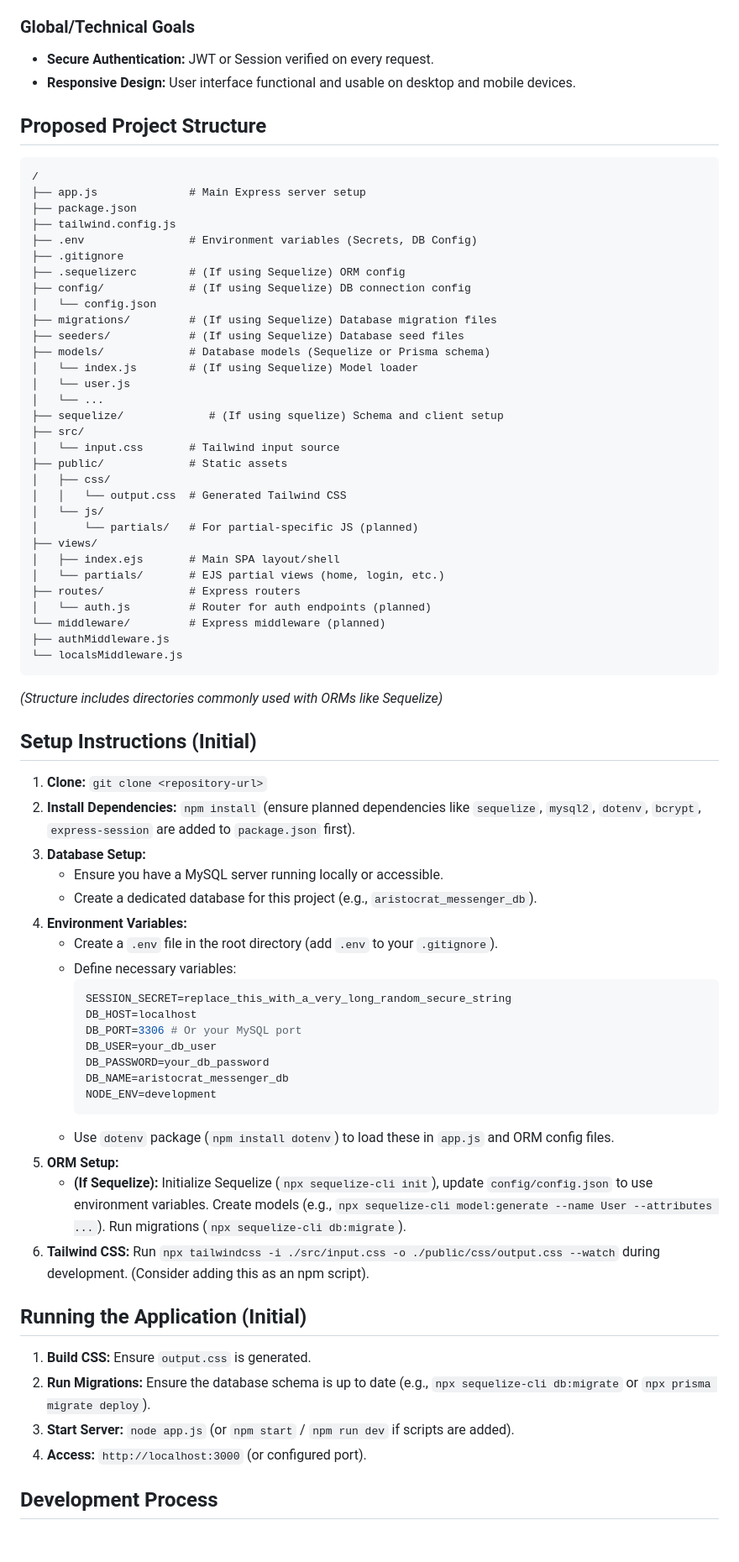
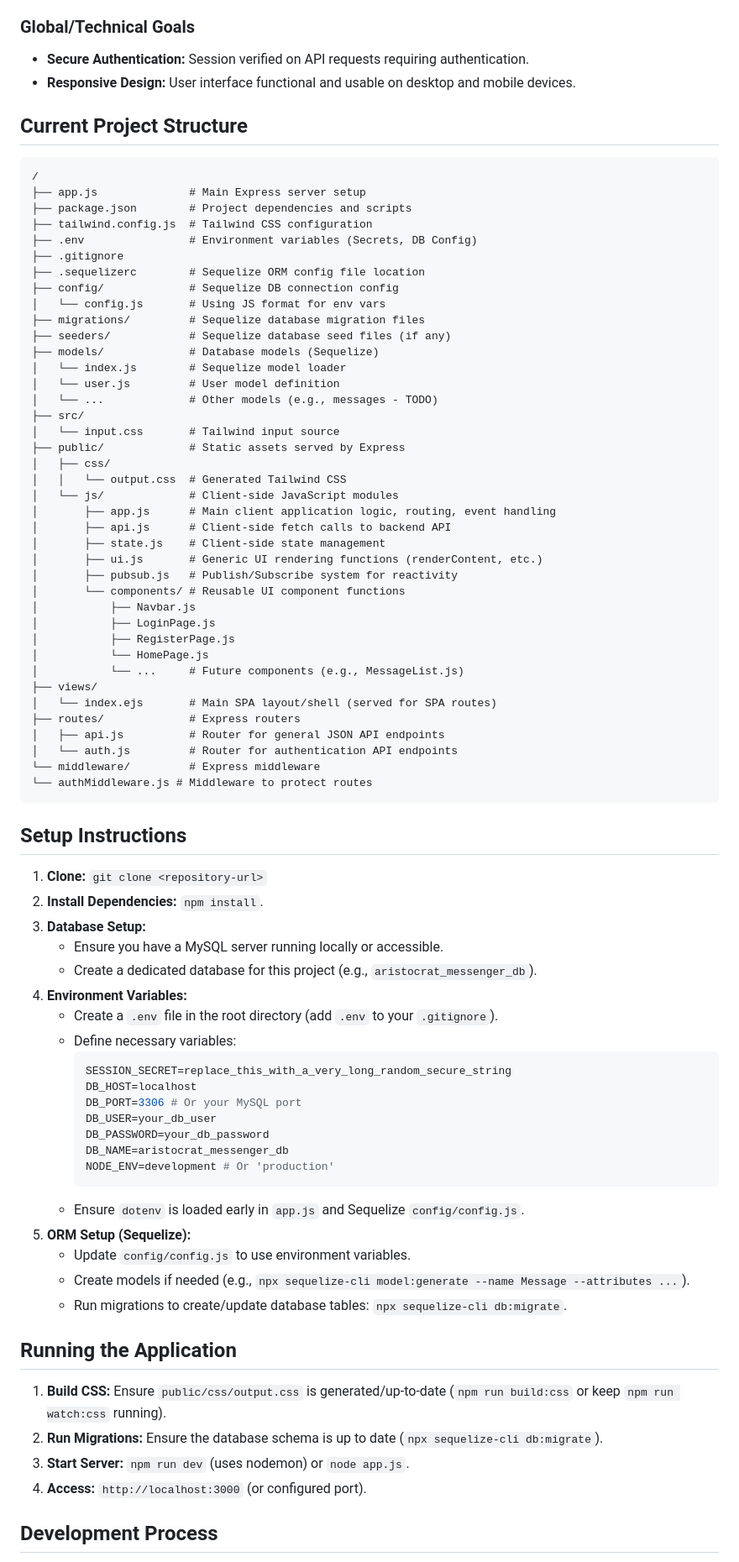
Before and after one commit to PlzDntBlm/AristocratMessenger, a Markdown page: readme.md, the part around one of its changes. Shown at 84% size. GitHub-like rendering; blank space fills up the shorter version.

Commit message:
docs: update README to reflect current project structure and dependencies

````diff
--- a/readme.md
+++ b/readme.md
@@ -120,50 +122,57 @@ The application will be built as a Single Page Application (SPA) using dynamic c
 
 ### Global/Technical Goals
 
-* **Secure Authentication:** JWT or Session verified on every request.
+* **Secure Authentication:** Session verified on API requests requiring authentication.
 * **Responsive Design:** User interface functional and usable on desktop and mobile devices.
 
-## Proposed Project Structure
+## Current Project Structure
 
 ```
 /
 ├── app.js              # Main Express server setup
-├── package.json
-├── tailwind.config.js
+├── package.json        # Project dependencies and scripts
+├── tailwind.config.js  # Tailwind CSS configuration
 ├── .env                # Environment variables (Secrets, DB Config)
 ├── .gitignore
-├── .sequelizerc        # (If using Sequelize) ORM config
-├── config/             # (If using Sequelize) DB connection config
-│   └── config.json
-├── migrations/         # (If using Sequelize) Database migration files
-├── seeders/            # (If using Sequelize) Database seed files
-├── models/             # Database models (Sequelize or Prisma schema)
-│   └── index.js        # (If using Sequelize) Model loader
-│   └── user.js
-│   └── ...
-├── sequelize/             # (If using squelize) Schema and client setup
+├── .sequelizerc        # Sequelize ORM config file location
+├── config/             # Sequelize DB connection config
+│   └── config.js       # Using JS format for env vars
+├── migrations/         # Sequelize database migration files
+├── seeders/            # Sequelize database seed files (if any)
+├── models/             # Database models (Sequelize)
+│   └── index.js        # Sequelize model loader
+│   └── user.js         # User model definition
+│   └── ...             # Other models (e.g., messages - TODO)
 ├── src/
 │   └── input.css       # Tailwind input source
-├── public/             # Static assets
+├── public/             # Static assets served by Express
 │   ├── css/
 │   │   └── output.css  # Generated Tailwind CSS
-│   └── js/
-│       └── partials/   # For partial-specific JS (planned)
+│   └── js/             # Client-side JavaScript modules
+│       ├── app.js      # Main client application logic, routing, event handling
+│       ├── api.js      # Client-side fetch calls to backend API
+│       ├── state.js    # Client-side state management
+│       ├── ui.js       # Generic UI rendering functions (renderContent, etc.)
+│       ├── pubsub.js   # Publish/Subscribe system for reactivity
+│       └── components/ # Reusable UI component functions
+│           ├── Navbar.js
+│           ├── LoginPage.js
+│           ├── RegisterPage.js
+│           └── HomePage.js
+│           └── ...     # Future components (e.g., MessageList.js)
 ├── views/
-│   ├── index.ejs       # Main SPA layout/shell
-│   └── partials/       # EJS partial views (home, login, etc.)
+│   └── index.ejs       # Main SPA layout/shell (served for SPA routes)
 ├── routes/             # Express routers
-│   └── auth.js         # Router for auth endpoints (planned)
-└── middleware/         # Express middleware (planned)
-├── authMiddleware.js
-└── localsMiddleware.js
+│   ├── api.js          # Router for general JSON API endpoints
+│   └── auth.js         # Router for authentication API endpoints
+└── middleware/         # Express middleware
+└── authMiddleware.js # Middleware to protect routes
 ```
-*(Structure includes directories commonly used with ORMs like Sequelize)*
 
-## Setup Instructions (Initial)
+## Setup Instructions
 
 1.  **Clone:** `git clone <repository-url>`
-2.  **Install Dependencies:** `npm install` (ensure planned dependencies like `sequelize`, `mysql2`, `dotenv`, `bcrypt`, `express-session` are added to `package.json` first).
+2.  **Install Dependencies:** `npm install`.
 3.  **Database Setup:**
     * Ensure you have a MySQL server running locally or accessible.
     * Create a dedicated database for this project (e.g., `aristocrat_messenger_db`).
@@ -177,18 +186,19 @@ The application will be built as a Single Page Application (SPA) using dynamic c
         DB_USER=your_db_user
         DB_PASSWORD=your_db_password
         DB_NAME=aristocrat_messenger_db
-        NODE_ENV=development
+        NODE_ENV=development # Or 'production'
         ```
-    * Use `dotenv` package (`npm install dotenv`) to load these in `app.js` and ORM config files.
-5.  **ORM Setup:**
-    * **(If Sequelize):** Initialize Sequelize (`npx sequelize-cli init`), update `config/config.json` to use environment variables. Create models (e.g., `npx sequelize-cli model:generate --name User --attributes ...`). Run migrations (`npx sequelize-cli db:migrate`).
-6.  **Tailwind CSS:** Run `npx tailwindcss -i ./src/input.css -o ./public/css/output.css --watch` during development. (Consider adding this as an npm script).
+    * Ensure `dotenv` is loaded early in `app.js` and Sequelize `config/config.js`.
+5.  **ORM Setup (Sequelize):**
+    * Update `config/config.js` to use environment variables.
+    * Create models if needed (e.g., `npx sequelize-cli model:generate --name Message --attributes ...`).
+    * Run migrations to create/update database tables: `npx sequelize-cli db:migrate`.
 
-## Running the Application (Initial)
+## Running the Application
 
-1.  **Build CSS:** Ensure `output.css` is generated.
-2.  **Run Migrations:** Ensure the database schema is up to date (e.g., `npx sequelize-cli db:migrate` or `npx prisma migrate deploy`).
-3.  **Start Server:** `node app.js` (or `npm start` / `npm run dev` if scripts are added).
+1.  **Build CSS:** Ensure `public/css/output.css` is generated/up-to-date (`npm run build:css` or keep `npm run watch:css` running).
+2.  **Run Migrations:** Ensure the database schema is up to date (`npx sequelize-cli db:migrate`).
+3.  **Start Server:** `npm run dev` (uses nodemon) or `node app.js`.
 4.  **Access:** `http://localhost:3000` (or configured port).
 
 ## Development Process
````
Also changed, not shown: other parts of readme.md (+29 -27 lines).
